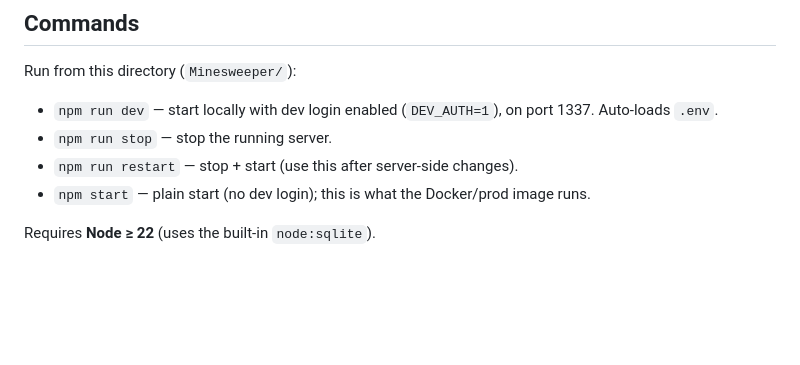
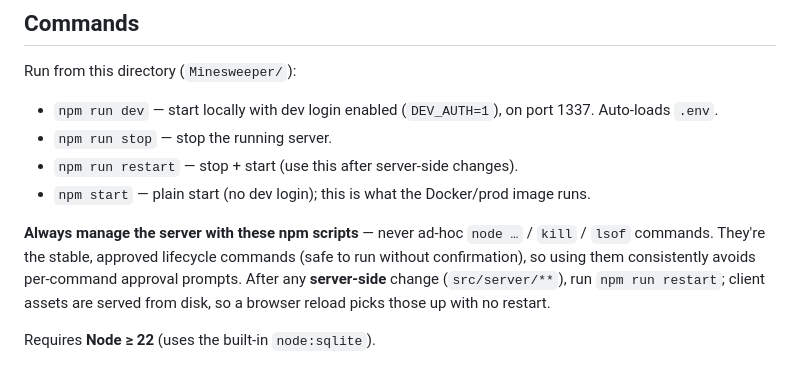
Before and after one commit to EriKKo/Minesweeper, a Markdown page: CLAUDE.md, the part around the change. Drawn GitHub-style; blank space fills up the shorter version.

Commit message:
Document the npm server scripts as the approved lifecycle commands in CLAUDE.md
Co-Authored-By: Claude Opus 4.8 (1M context) <noreply@anthropic.com>

```diff
--- a/CLAUDE.md
+++ b/CLAUDE.md
@@ -12,6 +12,12 @@ Run from this directory (`Minesweeper/`):
 - `npm run stop` — stop the running server.
 - `npm run restart` — stop + start (use this after server-side changes).
 - `npm start` — plain start (no dev login); this is what the Docker/prod image runs.
+
+**Always manage the server with these npm scripts** — never ad-hoc `node …` / `kill` / `lsof`
+commands. They're the stable, approved lifecycle commands (safe to run without confirmation), so
+using them consistently avoids per-command approval prompts. After any **server-side** change
+(`src/server/**`), run `npm run restart`; client assets are served from disk, so a browser reload
+picks those up with no restart.
 
 Requires **Node ≥ 22** (uses the built-in `node:sqlite`).
 
```
